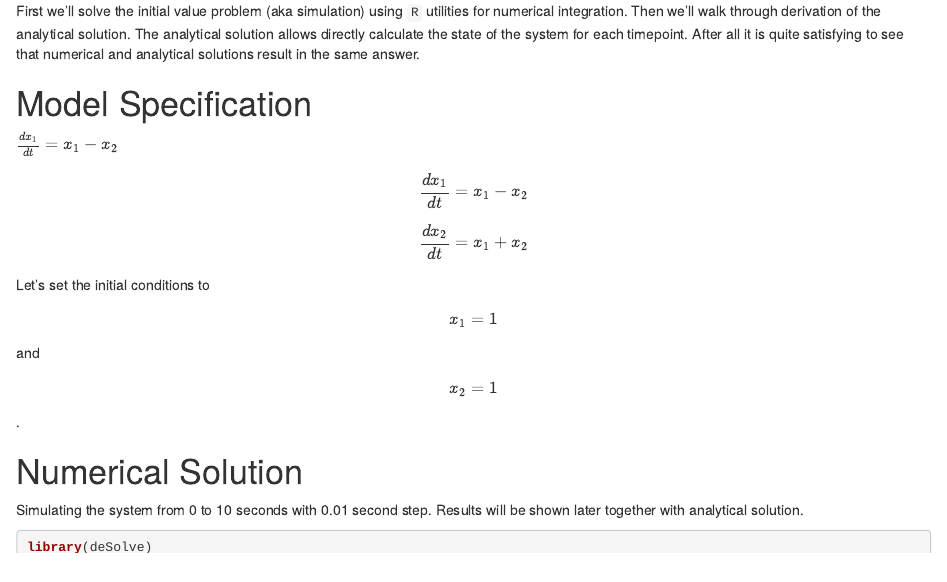
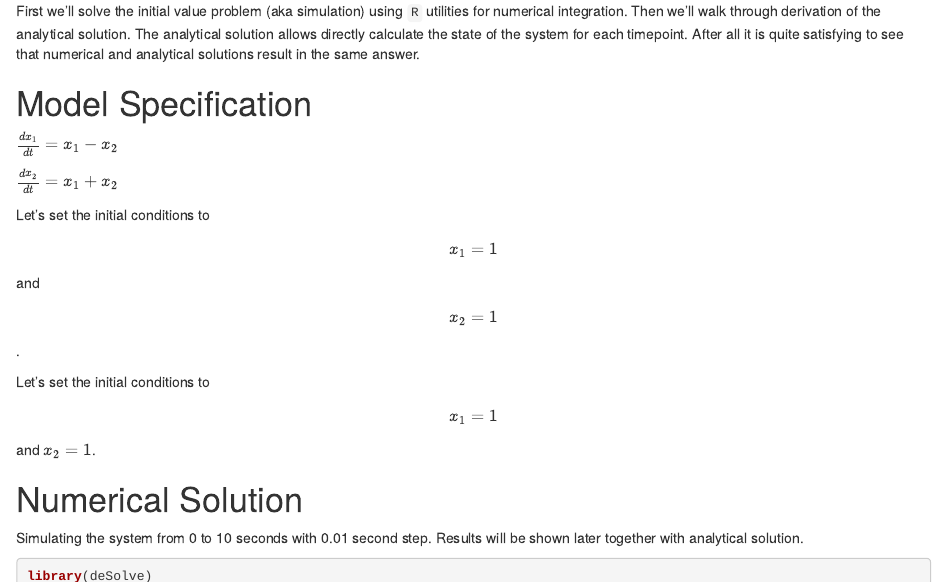
Before and after one commit to vladpetyuk/vladpetyuk.github.io, an R Markdown document (blog/_R/2017-01-14-min_ODE_systems_complex_roots.Rmd): the page in a window 1100 px wide, from 430 px down. Rendered offline with R 4.5, knitr and Pandoc, with nearby package versions.

Commit message:
addendum

```diff
--- a/blog/_R/2017-01-14-min_ODE_systems_complex_roots.Rmd
+++ b/blog/_R/2017-01-14-min_ODE_systems_complex_roots.Rmd
@@ -46,12 +46,14 @@ result in the same answer.
 \\( \\frac{dx_1}{dt} = x_1 - x_2 \\)
 <!-- $$ \frac{dx_1}{dt} = x_1 - x_2 $$ -->
 
-\\[ \\frac{dx_1}{dt} = x_1 - x_2 \\]
+<!-- \\[ \\frac{dx_1}{dt} = x_1 - x_2 \\] -->
 
-<!-- \\( \\frac{dx_2}{dt} = x_1 + x_2 \\) -->
-$$ \frac{dx_2}{dt} = x_1 + x_2 $$
+\\( \\frac{dx_2}{dt} = x_1 + x_2 \\)
+<!-- $$ \frac{dx_2}{dt} = x_1 + x_2 $$ -->
 
 Let's set the initial conditions to $$x_1 = 1$$ and $$x_2 = 1$$.
+
+Let's set the initial conditions to $$x_1 = 1$$ and \\(x_2 = 1\\).
 
 
 
```
Also changed, not shown: blog/_posts/2017-01-14-min_ODE_systems_complex_roots.md (+5 -3 lines).
